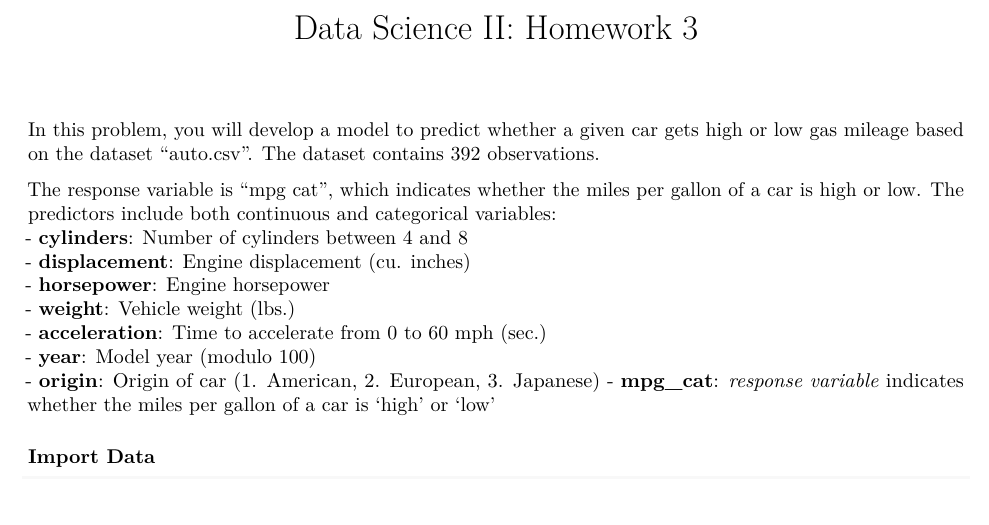
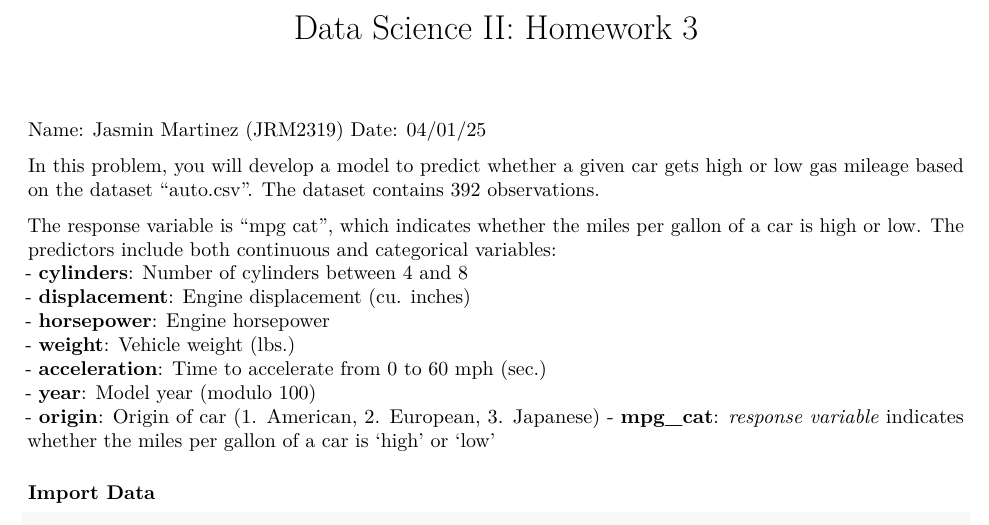
Before and after one commit to jrm2319/P8106_HW3_JRM2319, an R Markdown document (HW3_JRM2319.Rmd): part of page 1 of 5, cut so that both start at the same text, the shorter picture padded with empty space. Rendered offline with R 4.5, knitr and Pandoc, then LaTeX, with nearby package versions; some code elsewhere in the file could not run offline.

Commit message:
edits to PDF for submission

```diff
--- a/HW3_JRM2319.Rmd
+++ b/HW3_JRM2319.Rmd
@@ -4,6 +4,10 @@ output: pdf_document
 Name: Jasmin Martinez
 Date: 04/01/2025
 ---
+
+Name: Jasmin Martinez (JRM2319)
+Date: 04/01/25
+
 In this problem, you will develop a model to predict whether a given car gets high or low gas mileage based on the dataset “auto.csv”. The dataset contains 392 observations.
 
 The response variable is “mpg cat”, which indicates whether the miles per gallon of a car is high or low. The predictors include both continuous and categorical variables:
```
Also changed, not shown: HW3_JRM2319.pdf.
